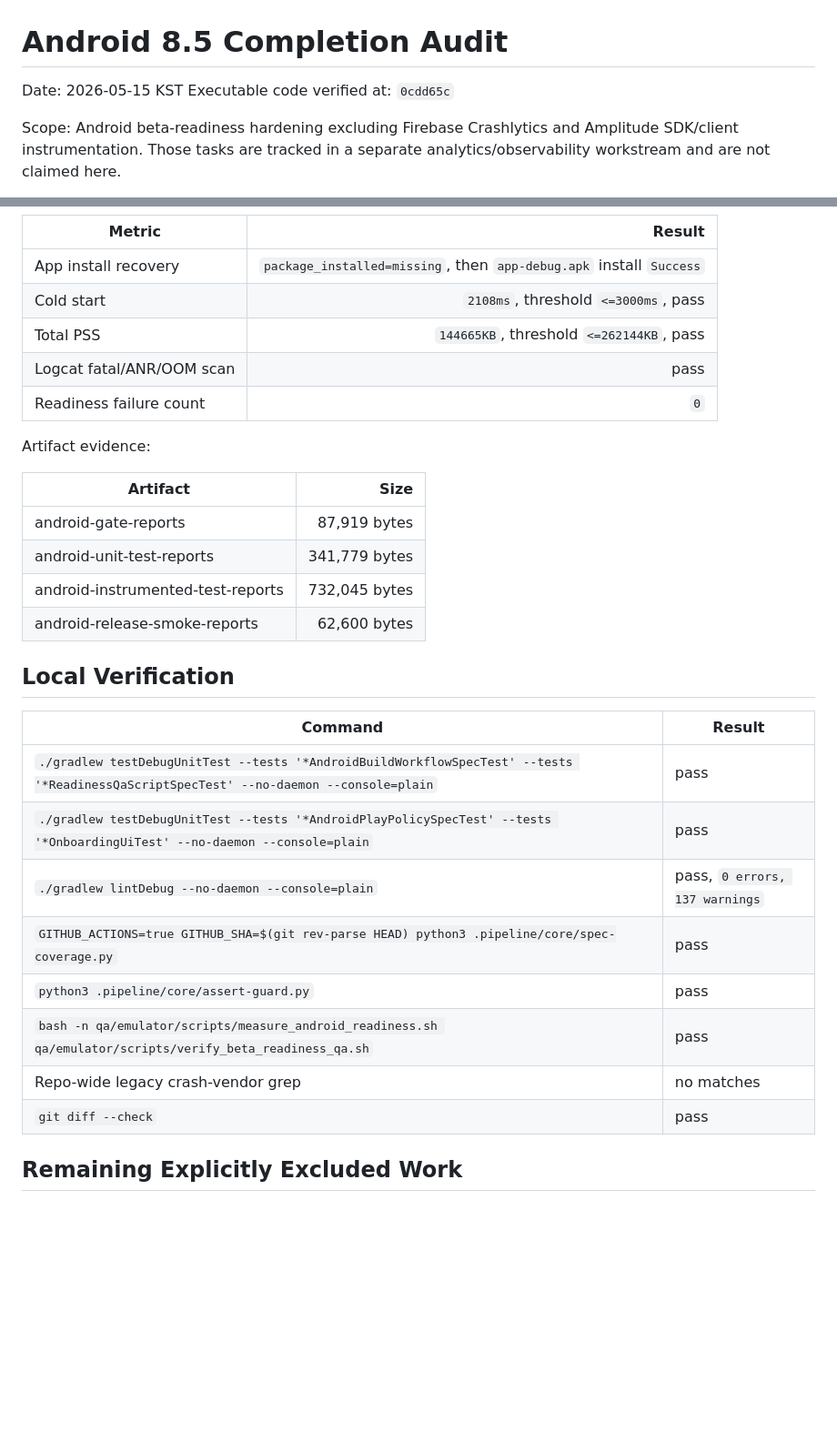
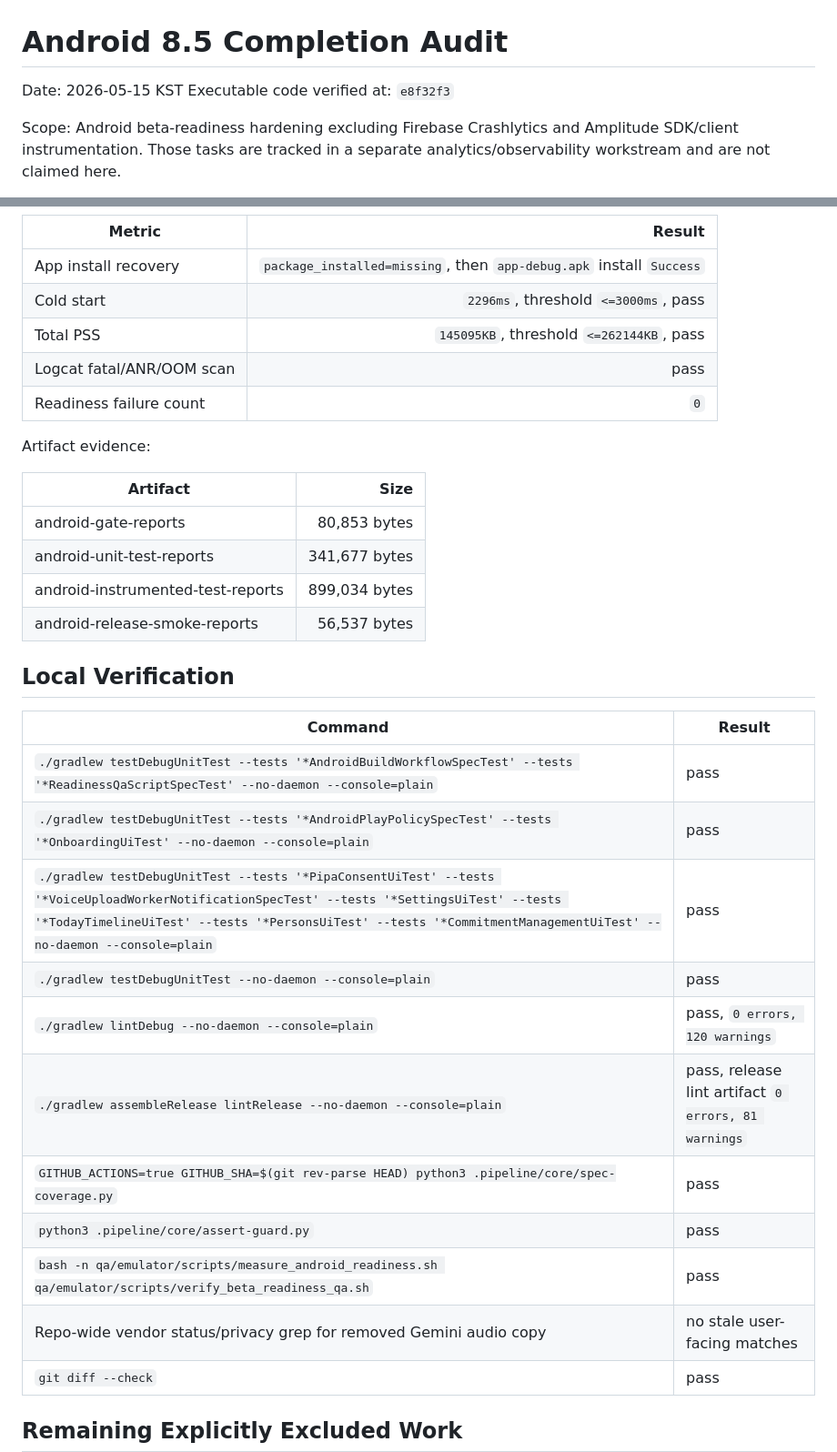
Before and after one commit to without2026/becalm-android, a Markdown page: docs/readiness/android-8-5-completion-audit.md, 2 parts joined by grey strips. Shown at 91% size. Drawn GitHub-style; blank space fills up the shorter version.

```diff
--- a/docs/readiness/android-8-5-completion-audit.md
+++ b/docs/readiness/android-8-5-completion-audit.md
@@ -1,7 +1,7 @@
 # Android 8.5 Completion Audit
 
 Date: 2026-05-15 KST
-Executable code verified at: `0cdd65c`
+Executable code verified at: `e8f32f3`
 
 Scope: Android beta-readiness hardening excluding Firebase Crashlytics and
 Amplitude SDK/client instrumentation. Those tasks are tracked in a separate
@@ -54,8 +56,8 @@ Readiness smoke artifact from `Android Tests` run `25880469962`:
 | Metric | Result |
 |---|---:|
 | App install recovery | `package_installed=missing`, then `app-debug.apk` install `Success` |
-| Cold start | `2108ms`, threshold `<=3000ms`, pass |
-| Total PSS | `144665KB`, threshold `<=262144KB`, pass |
+| Cold start | `2296ms`, threshold `<=3000ms`, pass |
+| Total PSS | `145095KB`, threshold `<=262144KB`, pass |
 | Logcat fatal/ANR/OOM scan | pass |
 | Readiness failure count | `0` |
 
@@ -63,10 +65,10 @@ Artifact evidence:
 
 | Artifact | Size |
 |---|---:|
-| android-gate-reports | 87,919 bytes |
-| android-unit-test-reports | 341,779 bytes |
-| android-instrumented-test-reports | 732,045 bytes |
-| android-release-smoke-reports | 62,600 bytes |
+| android-gate-reports | 80,853 bytes |
+| android-unit-test-reports | 341,677 bytes |
+| android-instrumented-test-reports | 899,034 bytes |
+| android-release-smoke-reports | 56,537 bytes |
 
 ## Local Verification
 
@@ -74,11 +76,14 @@ Artifact evidence:
 |---|---|
 | `./gradlew testDebugUnitTest --tests '*AndroidBuildWorkflowSpecTest' --tests '*ReadinessQaScriptSpecTest' --no-daemon --console=plain` | pass |
 | `./gradlew testDebugUnitTest --tests '*AndroidPlayPolicySpecTest' --tests '*OnboardingUiTest' --no-daemon --console=plain` | pass |
-| `./gradlew lintDebug --no-daemon --console=plain` | pass, `0 errors, 137 warnings` |
+| `./gradlew testDebugUnitTest --tests '*PipaConsentUiTest' --tests '*VoiceUploadWorkerNotificationSpecTest' --tests '*SettingsUiTest' --tests '*TodayTimelineUiTest' --tests '*PersonsUiTest' --tests '*CommitmentManagementUiTest' --no-daemon --console=plain` | pass |
+| `./gradlew testDebugUnitTest --no-daemon --console=plain` | pass |
+| `./gradlew lintDebug --no-daemon --console=plain` | pass, `0 errors, 120 warnings` |
+| `./gradlew assembleRelease lintRelease --no-daemon --console=plain` | pass, release lint artifact `0 errors, 81 warnings` |
 | `GITHUB_ACTIONS=true GITHUB_SHA=$(git rev-parse HEAD) python3 .pipeline/core/spec-coverage.py` | pass |
 | `python3 .pipeline/core/assert-guard.py` | pass |
 | `bash -n qa/emulator/scripts/measure_android_readiness.sh qa/emulator/scripts/verify_beta_readiness_qa.sh` | pass |
-| Repo-wide legacy crash-vendor grep | no matches |
+| Repo-wide vendor status/privacy grep for removed Gemini audio copy | no stale user-facing matches |
 | `git diff --check` | pass |
 
 ## Remaining Explicitly Excluded Work
```
Also changed, not shown: other parts of docs/readiness/android-8-5-completion-audit.md (+14 -12 lines), docs/readiness/android-8-5-hardening-checklist.md (+18 -11 lines), docs/readiness/android-8-5-review-request.md (+10 -9 lines).
